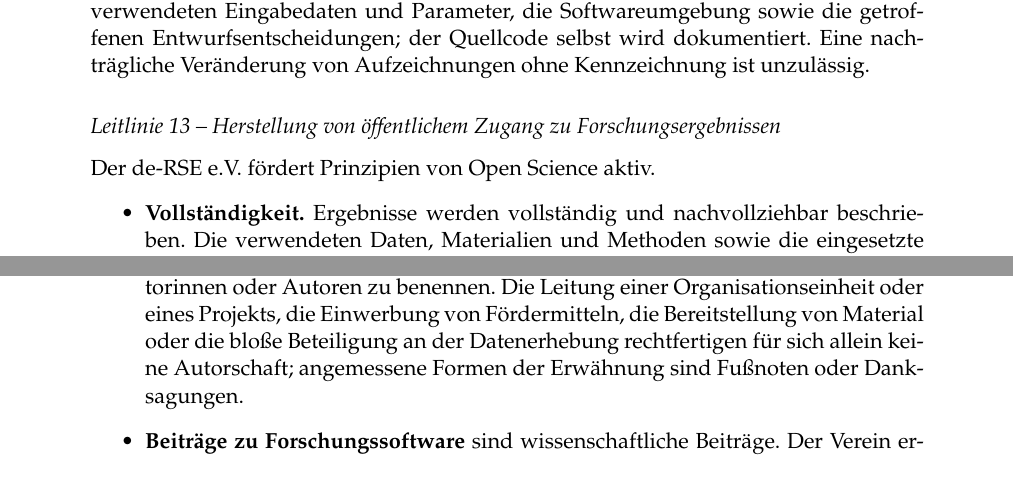
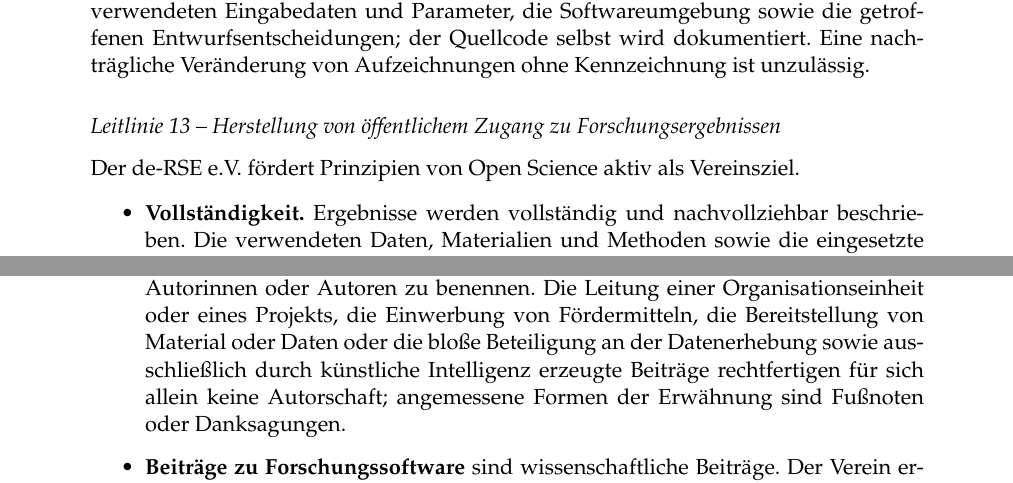
Before and after one commit to DE-RSE/materials, a LaTeX document (DFG-Kodex/Kodex-gute-wissenschaftliche-Praxis.tex): two parts of pages 7 and 8 of 17, joined at a grey line, cut so that both start at the same text. Compiled offline with pdfLaTeX.

Commit message:
Daten und KI-Beiträge für Autorenschaft ausgeschlossen.

```diff
--- a/DFG-Kodex/Kodex-gute-wissenschaftliche-Praxis.tex
+++ b/DFG-Kodex/Kodex-gute-wissenschaftliche-Praxis.tex
@@ -190,7 +190,7 @@ Zur Anwendung kommen wissenschaftlich begründete und nachvollziehbare Methoden.
 Alle Informationen, die für das Zustandekommen eines Ergebnisses relevant sind, werden so dokumentiert, dass das Ergebnis nachvollzogen und überprüft werden kann. Dazu zählen auch Einzelergebnisse, die eine Hypothese nicht stützen. Für Forschungssoftware umfasst die Dokumentation insbesondere die Entwicklungsgeschichte, die verwendeten Eingabedaten und Parameter, die Softwareumgebung sowie die getroffenen Entwurfsentscheidungen; der Quellcode selbst wird dokumentiert. Eine nachträgliche Veränderung von Aufzeichnungen ohne Kennzeichnung ist unzulässig.
 
 \subsubsection*{Leitlinie 13 -- Herstellung von öffentlichem Zugang zu Forschungsergebnissen}
-Der de-RSE e.V. fördert Prinzipien von Open Science aktiv.
+Der de-RSE e.V. fördert Prinzipien von Open Science aktiv als Vereinsziel.
 \begin{itemize}
   \item \textbf{Vollständigkeit.} Ergebnisse werden vollständig und nachvollziehbar beschrieben. Die verwendeten Daten, Materialien und Methoden sowie die eingesetzte Software werden verfügbar gemacht, und die Arbeitsabläufe und ihr Zusammenspiel werden dargelegt.
   \item \textbf{Veröffentlichung und Lizenzierung.} Forschungssoftware, die im Verein oder in seinem Auftrag entsteht, wird unter Angabe des Quellcodes öffentlich zugänglich gemacht. Sie erhält eine von der Open Source Initiative anerkannte Lizenz [OSI]. Die Auswahl der konkreten Lizenz erfolgt projektbezogen nach den Kriterien in Abschnitt 4 der Muster-Leitlinie [GI25] und wird im Quellcode-Repositorium dokumentiert. Forschungsdaten, Publikationen, Positionspapiere und Materialien des Vereins werden offen zugänglich gemacht und unter einer freien Lizenz veröffentlicht; für Texte und Materialien ist dies in der Regel CC~BY~4.0.
@@ -202,7 +202,7 @@ Der de-RSE e.V. fördert Prinzipien von Open Science aktiv.
 \subsubsection*{Leitlinie 14 -- Autorschaft}
 \begin{itemize}
   \item Autorin oder Autor ist, wer einen genuinen, nachvollziehbaren Beitrag zu dem Inhalt einer wissenschaftlichen Text-, Daten- oder Softwarepublikation geleistet hat. Alle Autorinnen und Autoren stimmen der endgültigen Fassung zu und tragen für sie gemeinsam die Verantwortung. Sie wirken darauf hin, dass Verlage, Repositorien und Infrastrukturanbieter die Ergebnisse zitierbar machen.
-  \item Eine sogenannte \enquote{Ehrenautorschaft} ist ausgeschlossen; ebenso ist es unzulässig, eine Autorschaft zu verweigern oder Personen ohne ihre Zustimmung als Autorinnen oder Autoren zu benennen. Die Leitung einer Organisationseinheit oder eines Projekts, die Einwerbung von Fördermitteln, die Bereitstellung von Material oder die bloße Beteiligung an der Datenerhebung rechtfertigen für sich allein keine Autorschaft; angemessene Formen der Erwähnung sind Fußnoten oder Danksagungen.
+  \item Eine sogenannte \enquote{Ehrenautorschaft} ist ausgeschlossen; ebenso ist es unzulässig, eine Autorschaft zu verweigern oder Personen ohne ihre Zustimmung als Autorinnen oder Autoren zu benennen. Die Leitung einer Organisationseinheit oder eines Projekts, die Einwerbung von Fördermitteln, die Bereitstellung von Material oder Daten oder die bloße Beteiligung an der Datenerhebung sowie ausschließlich durch künstliche Intelligenz erzeugte Beiträge rechtfertigen für sich allein keine Autorschaft; angemessene Formen der Erwähnung sind Fußnoten oder Danksagungen.
   \item \textbf{Beiträge zu Forschungssoftware} sind wissenschaftliche Beiträge. Der Verein erkennt insbesondere Beiträge zu Entwurf, Implementierung, Test, Dokumentation, Wartung, Paketierung und Betrieb als anerkennungsfähige Leistungen an. Beruhen die Erkenntnisse einer Publikation wesentlich auf einer Forschungssoftware, ist eine gemeinsame Autorschaft mit den maßgeblich an ihrer Entwicklung beteiligten Personen geboten.
   \item Für Software, die unter Verantwortung des Vereins veröffentlicht wird, gilt:
   \begin{itemize}
```
